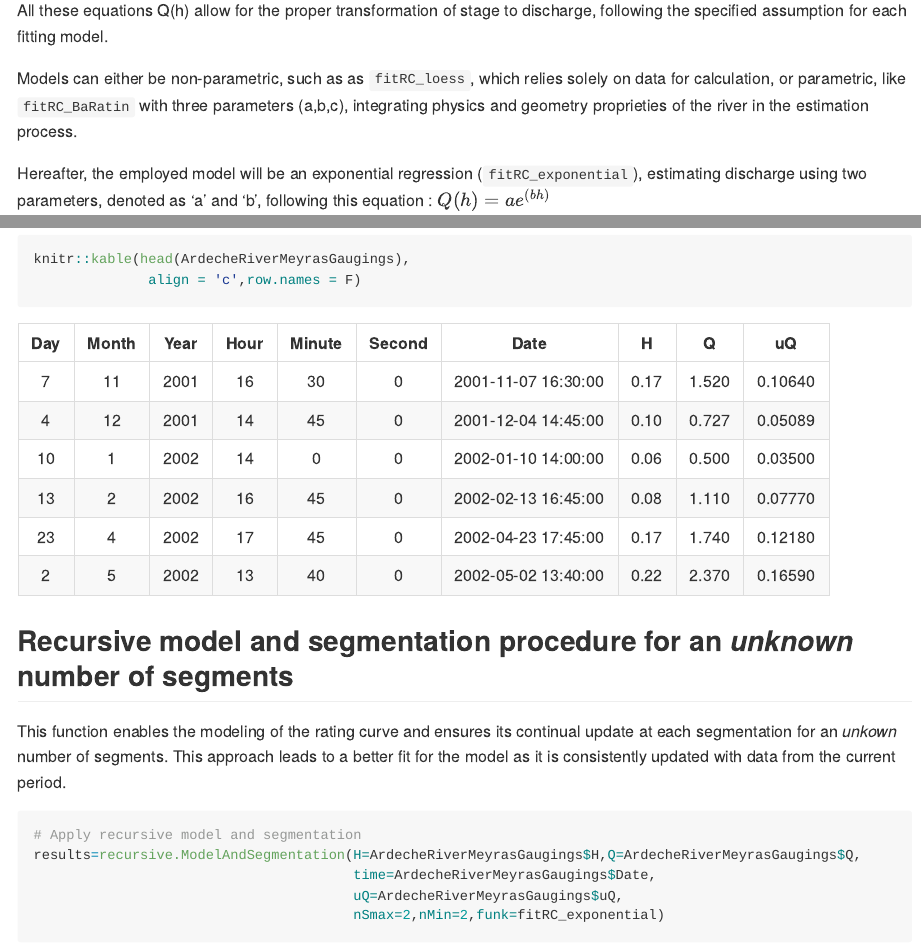
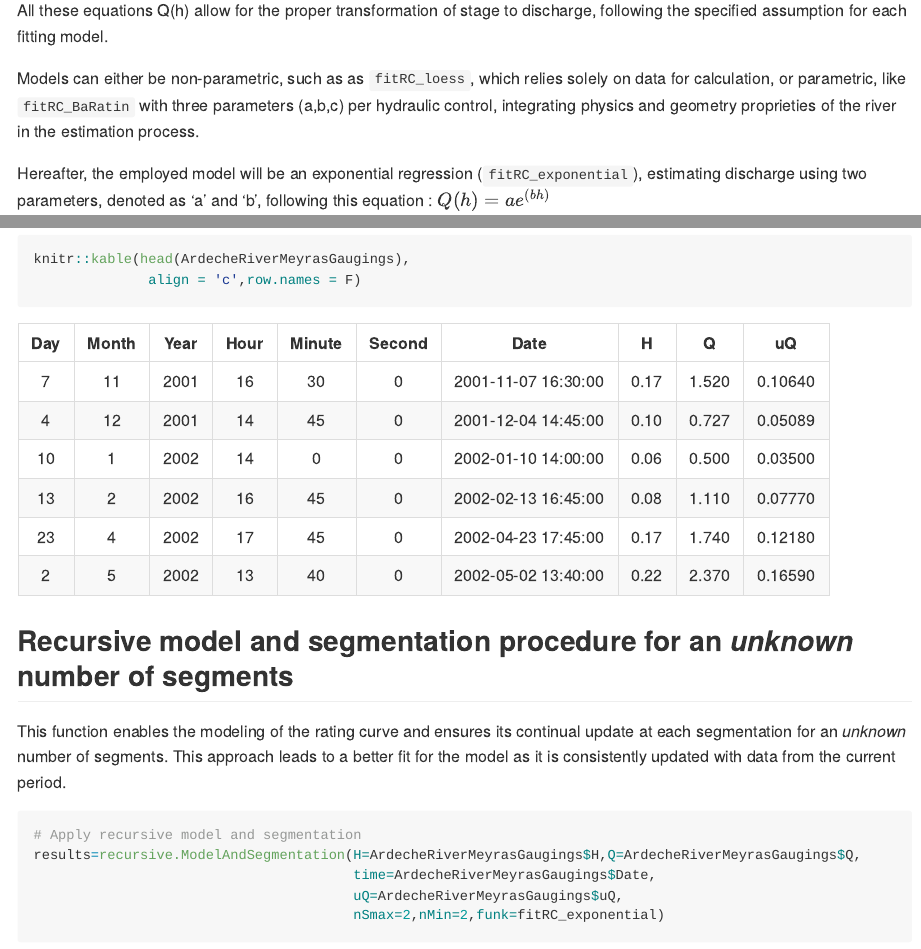
Before and after one commit to Felipemendezrios/RatingShiftHappens, an R Markdown document (README.Rmd): the page in a window 1100 px wide, from 5360 px down, and a second part further down, joined at a grey line. Rendered offline with R 4.5, knitr and Pandoc, with nearby package versions; some code elsewhere in the file could not run offline; long lines of code are wrapped; common packages that the code uses without loading them are loaded.

Commit message:
Some correction in ReadMe

````diff
--- a/README.Rmd
+++ b/README.Rmd
@@ -164,7 +164,7 @@ GetCatalog()$Equations
 ```
 All these equations Q(h) allow for the proper transformation of stage to discharge, following the specified assumption for each fitting model.
 
-Models can either be non-parametric, such as as `fitRC_loess`, which relies solely on data for calculation, or parametric, like `fitRC_BaRatin` with three parameters (a,b,c), integrating physics and geometry proprieties of the river in the estimation process.
+Models can either be non-parametric, such as as `fitRC_loess`, which relies solely on data for calculation, or parametric, like `fitRC_BaRatin` with three parameters (a,b,c) per hydraulic control, integrating physics and geometry proprieties of the river in the estimation process.
 
 Hereafter, the employed model will be an exponential regression (`fitRC_exponential`), estimating discharge using two parameters, denoted as 'a' and 'b', following this equation : $Q(h) = ae^{(bh)}$
 
@@ -179,7 +179,7 @@ knitr::kable(head(ArdecheRiverMeyrasGaugings),
 
 ## Recursive model and segmentation procedure for an *unknown*  number of segments
 
-This function enables the modeling of the rating curve and ensures its continual update at each segmentation for an *unkown* number of segments. This approach leads to a better fit for the model as it is consistently updated with data from the current period.
+This function enables the modeling of the rating curve and ensures its continual update at each segmentation for an *unknown* number of segments. This approach leads to a better fit for the model as it is consistently updated with data from the current period.
 
 ```{r recursive.ModelAndSegmentation}
 # Apply recursive model and segmentation
````
